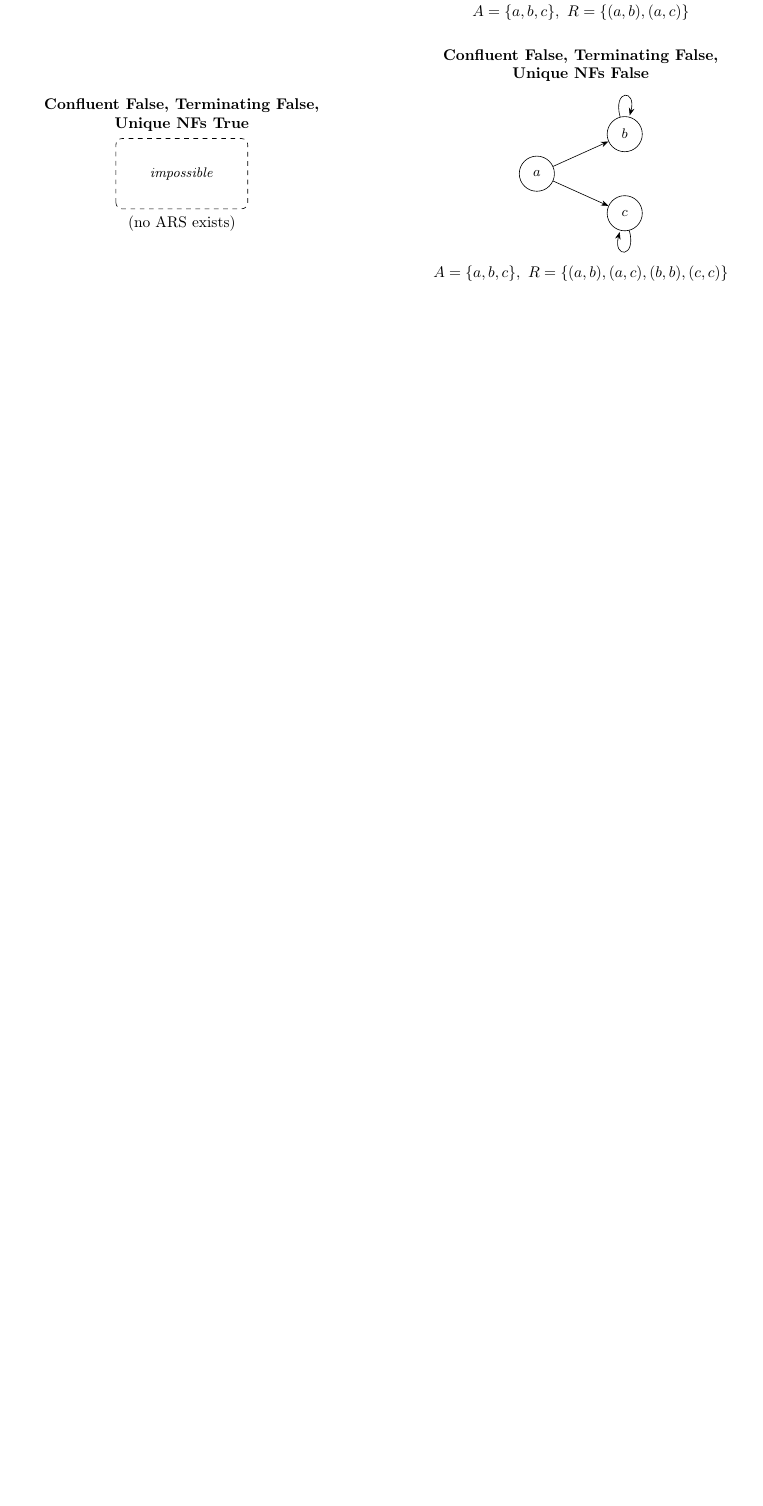
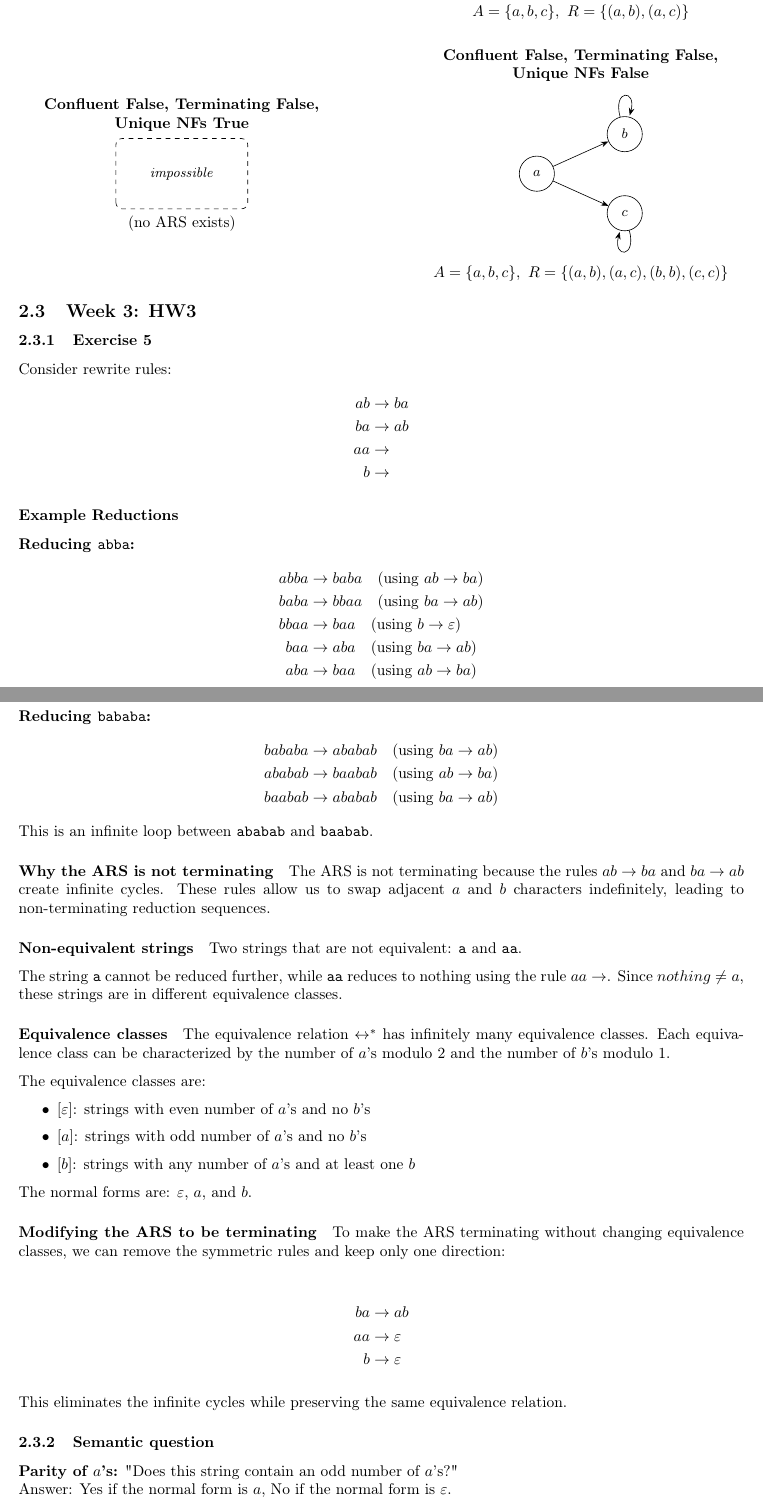
Before and after one commit to mitchelltoney/CPSC-354, a LaTeX paper (report.tex): part of page 3 of 3 before the commit and two parts of pages 3 and 4 of 5 after it, the two joined at a grey line, cut so that both start at the same text, the shorter picture padded with empty space. Compiled offline with pdfLaTeX.

Commit message:
HW3 push

```diff
--- a/report.tex
+++ b/report.tex
@@ -309,3 +309,79 @@ $A=\{a,b,c\},\ R=\{(a,b),(a,c),(b,b),(c,c)\}$
 
 \end{center}
 
+\subsection{Week 3: HW3}
+
+\subsubsection{Exercise 5}
+
+Consider rewrite rules:
+\begin{align*}
+ab &\rightarrow ba \\
+ba &\rightarrow ab \\
+aa &\rightarrow\\
+b &\rightarrow
+\end{align*}
+
+
+\subsubsection*{Example Reductions}
+
+
+\textbf{Reducing \texttt{abba}:}
+\begin{align*}
+abba &\rightarrow baba \quad \text{(using } ab \rightarrow ba\text{)} \\
+baba &\rightarrow bbaa \quad \text{(using } ba \rightarrow ab\text{)} \\
+bbaa &\rightarrow baa \quad \text{(using } b \rightarrow \varepsilon\text{)} \\
+baa &\rightarrow aba \quad \text{(using } ba \rightarrow ab\text{)} \\
+aba &\rightarrow baa \quad \text{(using } ab \rightarrow ba\text{)}
+\end{align*}
+There is an infinite loop between \texttt{aba} and \texttt{baa}.
+
+\textbf{Reducing \texttt{bababa}:}
+\begin{align*}
+bababa &\rightarrow ababab \quad \text{(using } ba \rightarrow ab\text{)} \\
+ababab &\rightarrow baabab \quad \text{(using } ab \rightarrow ba\text{)} \\
+baabab &\rightarrow ababab \quad \text{(using } ba \rightarrow ab\text{)}
+\end{align*}
+This is an infinite loop between \texttt{ababab} and \texttt{baabab}.
+
+\paragraph{Why the ARS is not terminating}
+
+The ARS is not terminating because the rules $ab \rightarrow ba$ and $ba \rightarrow ab$ create infinite cycles. These rules allow us to swap adjacent $a$ and $b$ characters indefinitely, leading to non-terminating reduction sequences.
+
+\paragraph{Non-equivalent strings}
+
+Two strings that are not equivalent: \texttt{a} and \texttt{aa}.
+
+The string \texttt{a} cannot be reduced further, while \texttt{aa} reduces to nothing using the rule $aa \rightarrow $. Since $nothing \neq a$, these strings are in different equivalence classes.
+
+\paragraph{Equivalence classes}
+
+The equivalence relation $\leftrightarrow^*$ has infinitely many equivalence classes. Each equivalence class can be characterized by the number of $a$'s modulo 2 and the number of $b$'s modulo 1.
+
+The equivalence classes are:
+\begin{itemize}
+\item $[\varepsilon]$: strings with even number of $a$'s and no $b$'s
+\item $[a]$: strings with odd number of $a$'s and no $b$'s
+\item $[b]$: strings with any number of $a$'s and at least one $b$
+\end{itemize}
+
+The normal forms are: $\varepsilon$, $a$, and $b$.
+
+\paragraph{Modifying the ARS to be terminating}
+
+To make the ARS terminating without changing equivalence classes, we can remove the symmetric rules and keep only one direction:
+
+\begin{align*}
+ba &\rightarrow ab \\
+aa &\rightarrow \varepsilon \\
+b &\rightarrow \varepsilon
+\end{align*}
+
+This eliminates the infinite cycles while preserving the same equivalence relation.
+
+\subsubsection{Semantic question}
+
+
+\textbf{Parity of $a$'s:} "Does this string contain an odd number of $a$'s?" \\
+Answer: Yes if the normal form is $a$, No if the normal form is $\varepsilon$.
+
+\subsubsection*{Exercise 5b}
```
Also changed, not shown: report.pdf, report.tex (38 more changed lines).
